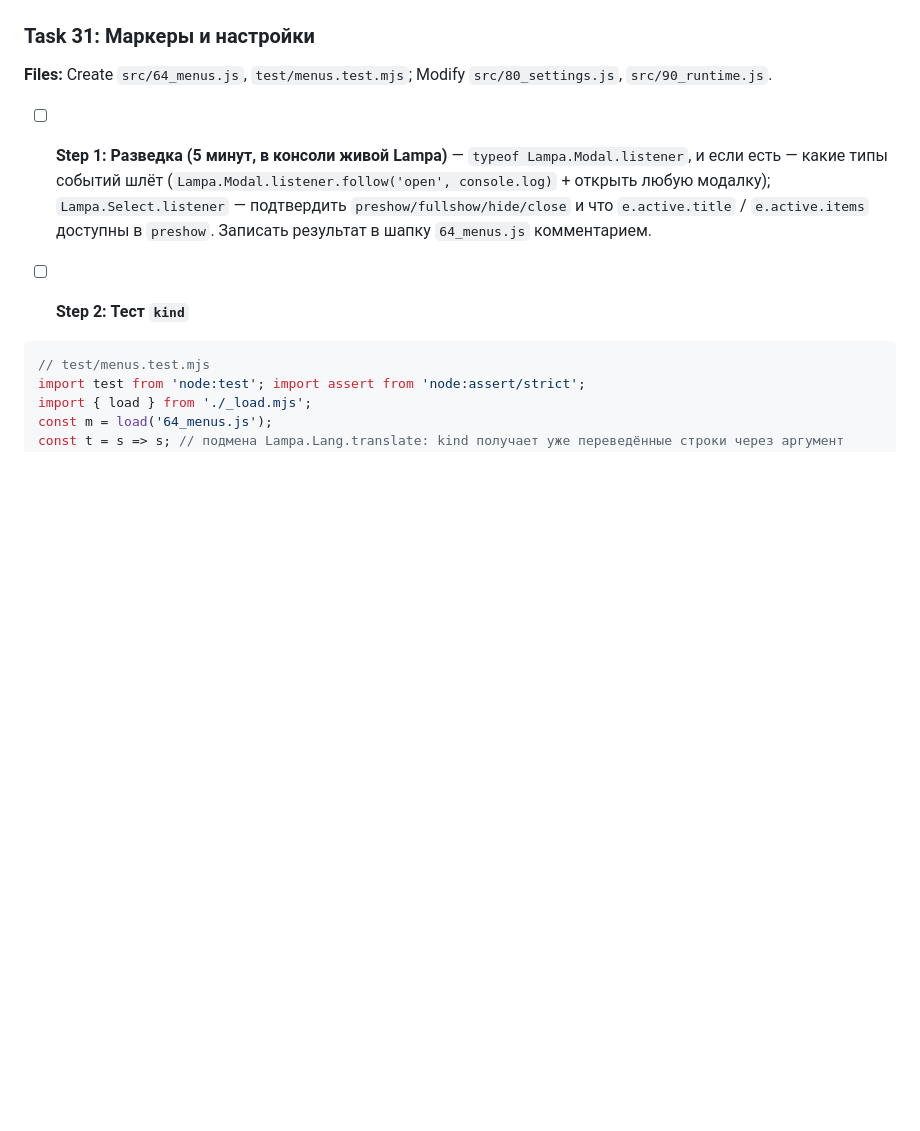
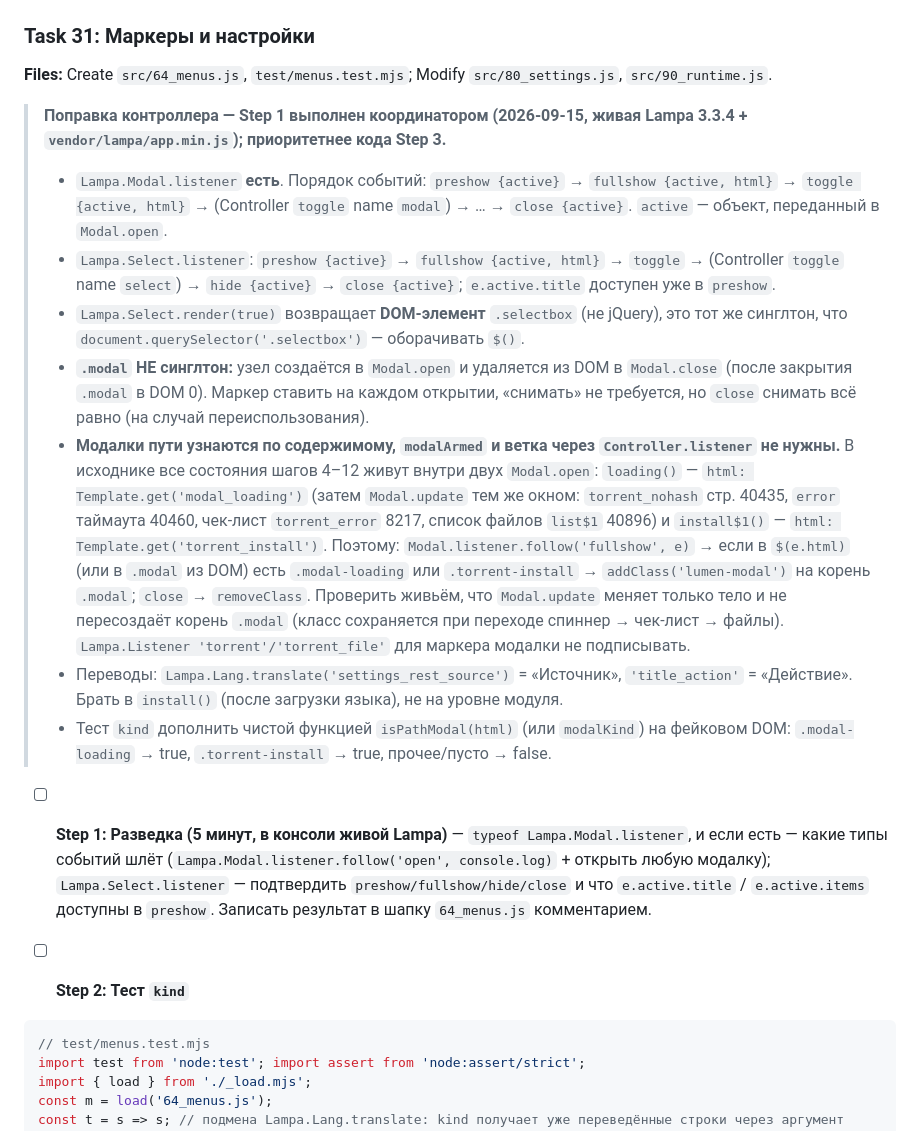
Before and after one commit to azarkostya/lumen-card, a Markdown page: docs/plans/2026-09-15-lumen-phase1b-torrents.md, the part around the change. Rendered like a GitHub page; blank space fills up the shorter version.

Commit message:
docs: разведка Task 31 — Modal.listener есть, модалки пути узнаются по содержимому
Co-Authored-By: Claude Opus 5 <noreply@anthropic.com>

```diff
--- a/docs/plans/2026-09-15-lumen-phase1b-torrents.md
+++ b/docs/plans/2026-09-15-lumen-phase1b-torrents.md
@@ -94,6 +94,15 @@ test/torrents.test.mjs css(): скоупинг всех правил, запре
 ### Task 31: Маркеры и настройки
 
 **Files:** Create `src/64_menus.js`, `test/menus.test.mjs`; Modify `src/80_settings.js`, `src/90_runtime.js`.
+
+> **Поправка контроллера — Step 1 выполнен координатором (2026-09-15, живая Lampa 3.3.4 + `vendor/lampa/app.min.js`); приоритетнее кода Step 3.**
+> - `Lampa.Modal.listener` **есть**. Порядок событий: `preshow {active}` → `fullshow {active, html}` → `toggle {active, html}` → (Controller `toggle` name `modal`) → … → `close {active}`. `active` — объект, переданный в `Modal.open`.
+> - `Lampa.Select.listener`: `preshow {active}` → `fullshow {active, html}` → `toggle` → (Controller `toggle` name `select`) → `hide {active}` → `close {active}`; `e.active.title` доступен уже в `preshow`.
+> - `Lampa.Select.render(true)` возвращает **DOM-элемент** `.selectbox` (не jQuery), это тот же синглтон, что `document.querySelector('.selectbox')` — оборачивать `$()`.
+> - **`.modal` НЕ синглтон:** узел создаётся в `Modal.open` и удаляется из DOM в `Modal.close` (после закрытия `.modal` в DOM 0). Маркер ставить на каждом открытии, «снимать» не требуется, но `close` снимать всё равно (на случай переиспользования).
+> - **Модалки пути узнаются по содержимому, `modalArmed` и ветка через `Controller.listener` не нужны.** В исходнике все состояния шагов 4–12 живут внутри двух `Modal.open`: `loading()` — `html: Template.get('modal_loading')` (затем `Modal.update` тем же окном: `torrent_nohash` стр. 40435, `error` таймаута 40460, чек-лист `torrent_error` 8217, список файлов `list$1` 40896) и `install$1()` — `html: Template.get('torrent_install')`. Поэтому: `Modal.listener.follow('fullshow', e)` → если в `$(e.html)` (или в `.modal` из DOM) есть `.modal-loading` или `.torrent-install` → `addClass('lumen-modal')` на корень `.modal`; `close` → `removeClass`. Проверить живьём, что `Modal.update` меняет только тело и не пересоздаёт корень `.modal` (класс сохраняется при переходе спиннер → чек-лист → файлы). `Lampa.Listener 'torrent'/'torrent_file'` для маркера модалки не подписывать.
+> - Переводы: `Lampa.Lang.translate('settings_rest_source')` = «Источник», `'title_action'` = «Действие». Брать в `install()` (после загрузки языка), не на уровне модуля.
+> - Тест `kind` дополнить чистой функцией `isPathModal(html)` (или `modalKind`) на фейковом DOM: `.modal-loading` → true, `.torrent-install` → true, прочее/пусто → false.
 
 - [ ] **Step 1: Разведка (5 минут, в консоли живой Lampa)** — `typeof Lampa.Modal.listener`, и если есть — какие типы событий шлёт (`Lampa.Modal.listener.follow('open', console.log)` + открыть любую модалку); `Lampa.Select.listener` — подтвердить `preshow/fullshow/hide/close` и что `e.active.title` / `e.active.items` доступны в `preshow`. Записать результат в шапку `64_menus.js` комментарием.
 
```
